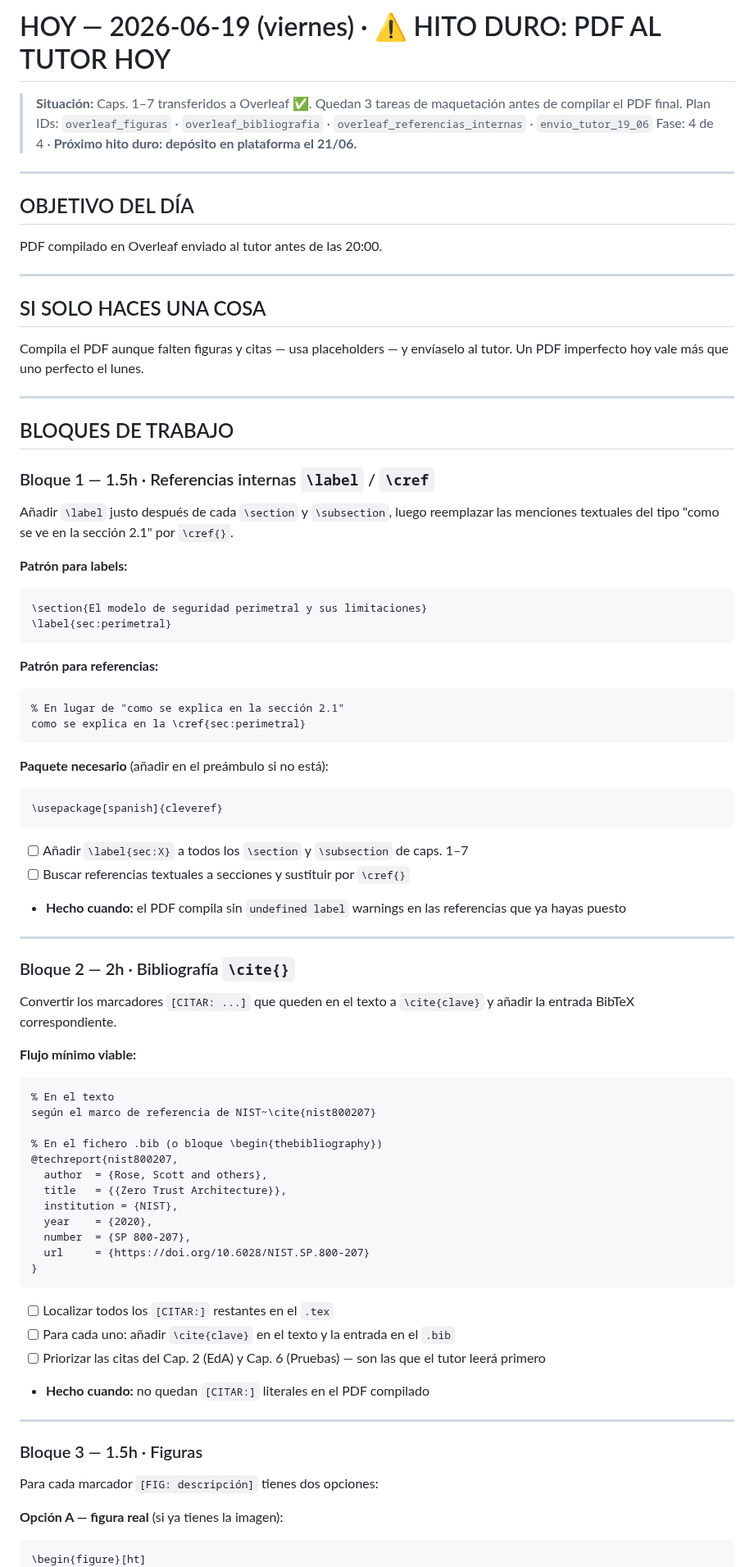
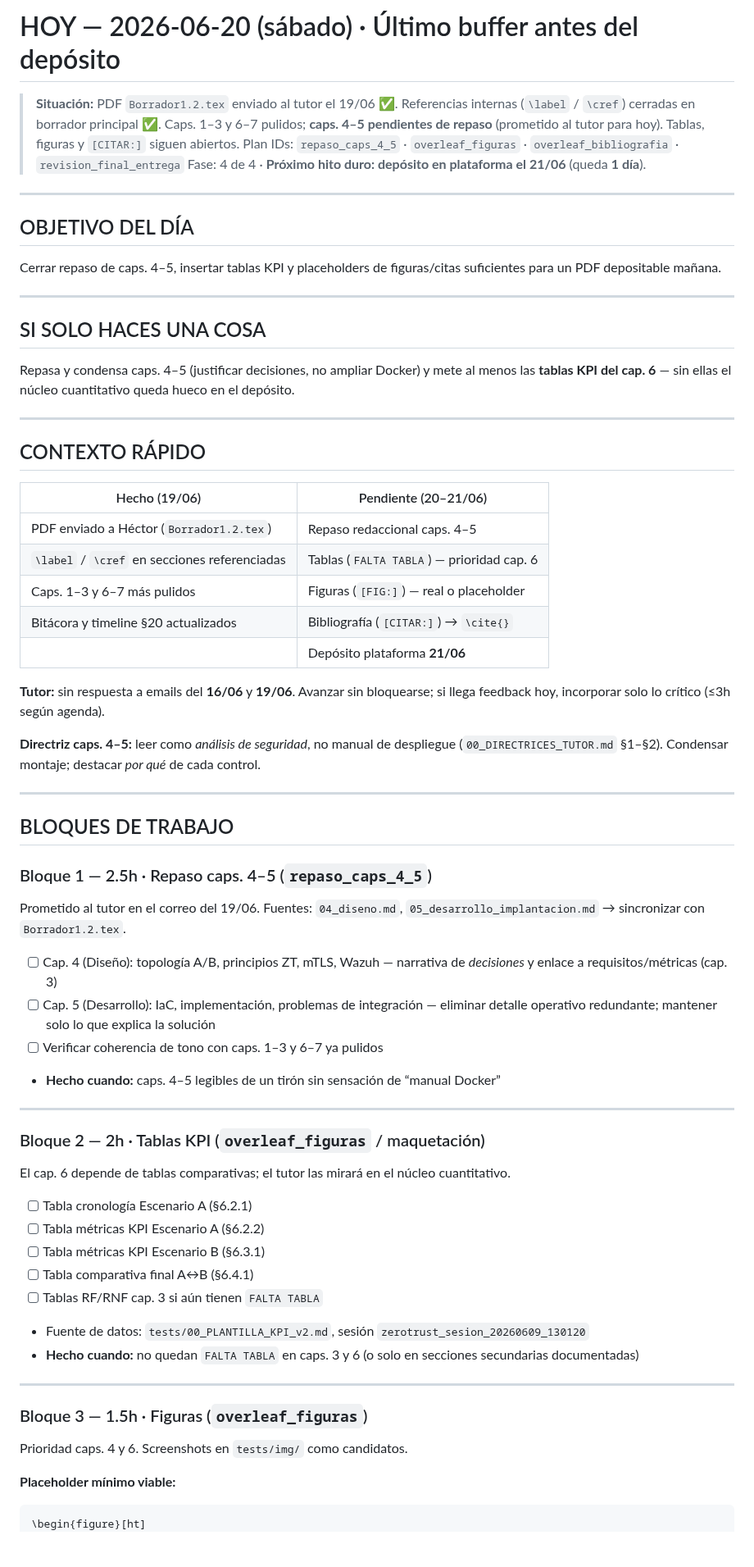
Before and after one commit to Coryy82/TFG-ZeroTrust, a Markdown page: admin/HOY.md, the part around one of its changes. Shown at 82% size. GitHub-like rendering; blank space fills up the shorter version.

````diff
--- a/admin/HOY.md
+++ b/admin/HOY.md
@@ -1,81 +1,68 @@
-# HOY — 2026-06-19 (viernes) · ⚠️ HITO DURO: PDF AL TUTOR HOY
+# HOY — 2026-06-20 (sábado) · Último buffer antes del depósito
 
-> **Situación:** Caps. 1–7 transferidos a Overleaf ✅. Quedan 3 tareas de maquetación antes de compilar el PDF final.
-> Plan IDs: `overleaf_figuras` · `overleaf_bibliografia` · `overleaf_referencias_internas` · `envio_tutor_19_06`
-> Fase: 4 de 4 · **Próximo hito duro: depósito en plataforma el 21/06.**
+> **Situación:** PDF `Borrador1.2.tex` enviado al tutor el 19/06 ✅. Referencias internas (`\label` / `\cref`) cerradas en borrador principal ✅. Caps. 1–3 y 6–7 pulidos; **caps. 4–5 pendientes de repaso** (prometido al tutor para hoy). Tablas, figuras y `[CITAR:]` siguen abiertos.
+> Plan IDs: `repaso_caps_4_5` · `overleaf_figuras` · `overleaf_bibliografia` · `revision_final_entrega`
+> Fase: 4 de 4 · **Próximo hito duro: depósito en plataforma el 21/06** (queda **1 día**).
 
 ---
 
 ## OBJETIVO DEL DÍA
 
-PDF compilado en Overleaf enviado al tutor antes de las 20:00.
+Cerrar repaso de caps. 4–5, insertar tablas KPI y placeholders de figuras/citas suficientes para un PDF depositable mañana.
 
 ---
 
 ## SI SOLO HACES UNA COSA
 
-Compila el PDF aunque falten figuras y citas — usa placeholders — y envíaselo al tutor. Un PDF imperfecto hoy vale más que uno perfecto el lunes.
+Repasa y condensa caps. 4–5 (justificar decisiones, no ampliar Docker) y mete al menos las **tablas KPI del cap. 6** — sin ellas el núcleo cuantitativo queda hueco en el depósito.
+
+---
+
+## CONTEXTO RÁPIDO
+
+| Hecho (19/06) | Pendiente (20–21/06) |
+|---|---|
+| PDF enviado a Héctor (`Borrador1.2.tex`) | Repaso redaccional caps. 4–5 |
+| `\label` / `\cref` en secciones referenciadas | Tablas (`FALTA TABLA`) — prioridad cap. 6 |
+| Caps. 1–3 y 6–7 más pulidos | Figuras (`[FIG:]`) — real o placeholder |
+| Bitácora y timeline §20 actualizados | Bibliografía (`[CITAR:]`) → `\cite{}` |
+| | Depósito plataforma **21/06** |
+
+**Tutor:** sin respuesta a emails del **16/06** y **19/06**. Avanzar sin bloquearse; si llega feedback hoy, incorporar solo lo crítico (≤3h según agenda).
+
+**Directriz caps. 4–5:** leer como *análisis de seguridad*, no manual de despliegue (`00_DIRECTRICES_TUTOR.md` §1–§2). Condensar montaje; destacar *por qué* de cada control.
 
 ---
 
 ## BLOQUES DE TRABAJO
 
-### Bloque 1 — 1.5h · Referencias internas `\label` / `\cref`
-Añadir `\label` justo después de cada `\section` y `\subsection`, luego reemplazar las menciones textuales del tipo "como se ve en la sección 2.1" por `\cref{}`.
+### Bloque 1 — 2.5h · Repaso caps. 4–5 (`repaso_caps_4_5`)
+Prometido al tutor en el correo del 19/06. Fuentes: `04_diseno.md`, `05_desarrollo_implantacion.md` → sincronizar con `Borrador1.2.tex`.
 
-**Patrón para labels:**
-```latex
-\section{El modelo de seguridad perimetral y sus limitaciones}
-\label{sec:perimetral}
-```
-
-**Patrón para referencias:**
-```latex
-% En lugar de "como se explica en la sección 2.1"
-como se explica en la \cref{sec:perimetral}
-```
-
-**Paquete necesario** (añadir en el preámbulo si no está):
-```latex
-\usepackage[spanish]{cleveref}
-```
-
-- [ ] Añadir `\label{sec:X}` a todos los `\section` y `\subsection` de caps. 1–7
-- [ ] Buscar referencias textuales a secciones y sustituir por `\cref{}`
-- **Hecho cuando:** el PDF compila sin `undefined label` warnings en las referencias que ya hayas puesto
+- [ ] Cap. 4 (Diseño): topología A/B, principios ZT, mTLS, Wazuh — narrativa de *decisiones* y enlace a requisitos/métricas (cap. 3)
+- [ ] Cap. 5 (Desarrollo): IaC, implementación, problemas de integración — eliminar detalle operativo redundante; mantener solo lo que explica la solución
+- [ ] Verificar coherencia de tono con caps. 1–3 y 6–7 ya pulidos
+- **Hecho cuando:** caps. 4–5 legibles de un tirón sin sensación de “manual Docker”
 
 ---
 
-### Bloque 2 — 2h · Bibliografía `\cite{}`
-Convertir los marcadores `[CITAR: ...]` que queden en el texto a `\cite{clave}` y añadir la entrada BibTeX correspondiente.
+### Bloque 2 — 2h · Tablas KPI (`overleaf_figuras` / maquetación)
+El cap. 6 depende de tablas comparativas; el tutor las mirará en el núcleo cuantitativo.
 
-**Flujo mínimo viable:**
-```latex
-% En el texto
-según el marco de referencia de NIST~\cite{nist800207}
-
-% En el fichero .bib (o bloque \begin{thebibliography})
-@techreport{nist800207,
-  author  = {Rose, Scott and others},
-  title   = {{Zero Trust Architecture}},
-  institution = {NIST},
-  year    = {2020},
-  number  = {SP 800-207},
-  url     = {https://doi.org/10.6028/NIST.SP.800-207}
-}
-```
-
-- [ ] Localizar todos los `[CITAR:]` restantes en el `.tex`
-- [ ] Para cada uno: añadir `\cite{clave}` en el texto y la entrada en el `.bib`
-- [ ] Priorizar las citas del Cap. 2 (EdA) y Cap. 6 (Pruebas) — son las que el tutor leerá primero
-- **Hecho cuando:** no quedan `[CITAR:]` literales en el PDF compilado
+- [ ] Tabla cronología Escenario A (§6.2.1)
+- [ ] Tabla métricas KPI Escenario A (§6.2.2)
+- [ ] Tabla métricas KPI Escenario B (§6.3.1)
+- [ ] Tabla comparativa final A↔B (§6.4.1)
+- [ ] Tablas RF/RNF cap. 3 si aún tienen `FALTA TABLA`
+- Fuente de datos: `tests/00_PLANTILLA_KPI_v2.md`, sesión `zerotrust_sesion_20260609_130120`
+- **Hecho cuando:** no quedan `FALTA TABLA` en caps. 3 y 6 (o solo en secciones secundarias documentadas)
 
 ---
 
-### Bloque 3 — 1.5h · Figuras
-Para cada marcador `[FIG: descripción]` tienes dos opciones:
+### Bloque 3 — 1.5h · Figuras (`overleaf_figuras`)
+Prioridad caps. 4 y 6. Screenshots en `tests/img/` como candidatos.
 
-**Opción A — figura real** (si ya tienes la imagen):
+**Placeholder mínimo viable:**
 ```latex
 \begin{figure}[ht]
   \centering
````
Also changed, not shown: other parts of admin/HOY.md (+29 -30 lines).
